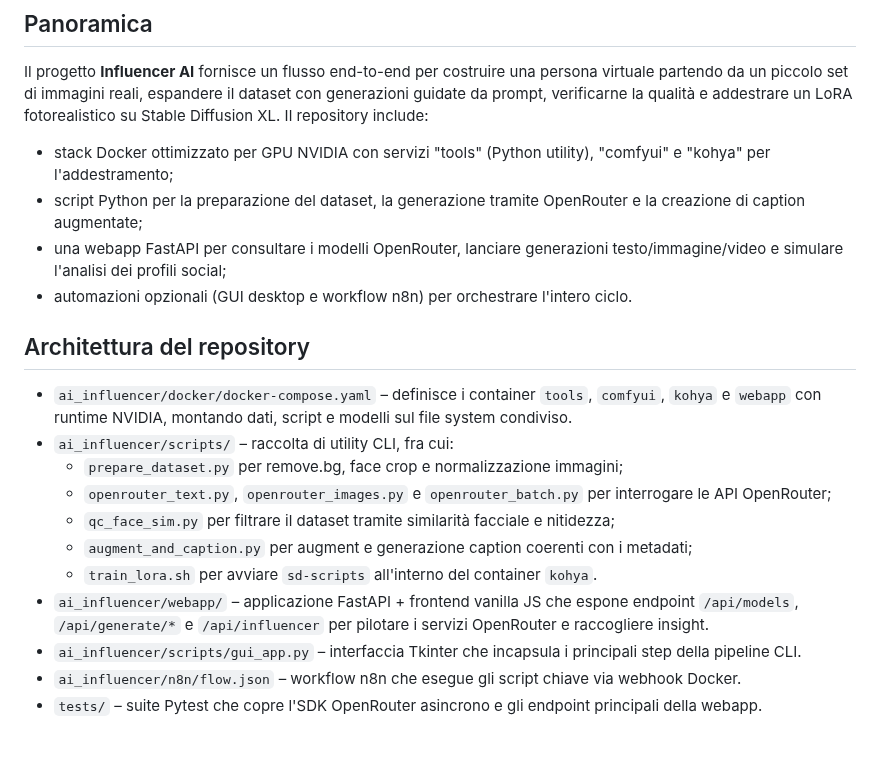
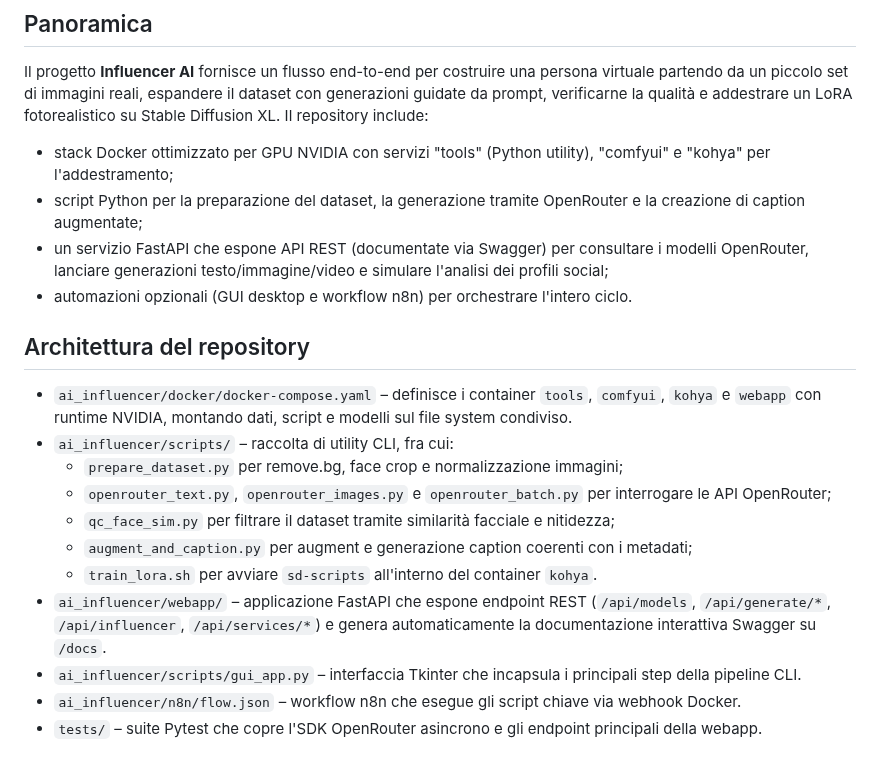
Before and after one commit to DegrassiAaron/InfluencerAi, a Markdown page: README.md, the part around one of its changes. Drawn GitHub-style.

```diff
--- a/README.md
+++ b/README.md
@@ -26,7 +26,7 @@ Il progetto **Influencer AI** fornisce un flusso end-to-end per costruire una pe
 
 - stack Docker ottimizzato per GPU NVIDIA con servizi "tools" (Python utility), "comfyui" e "kohya" per l'addestramento;
 - script Python per la preparazione del dataset, la generazione tramite OpenRouter e la creazione di caption augmentate;
-- una webapp FastAPI per consultare i modelli OpenRouter, lanciare generazioni testo/immagine/video e simulare l'analisi dei profili social;
+- un servizio FastAPI che espone API REST (documentate via Swagger) per consultare i modelli OpenRouter, lanciare generazioni testo/immagine/video e simulare l'analisi dei profili social;
 - automazioni opzionali (GUI desktop e workflow n8n) per orchestrare l'intero ciclo.
 
 ## Architettura del repository
@@ -37,7 +37,7 @@ Il progetto **Influencer AI** fornisce un flusso end-to-end per costruire una pe
   - `qc_face_sim.py` per filtrare il dataset tramite similarità facciale e nitidezza;
   - `augment_and_caption.py` per augment e generazione caption coerenti con i metadati;
   - `train_lora.sh` per avviare `sd-scripts` all'interno del container `kohya`.
-- `ai_influencer/webapp/` – applicazione FastAPI + frontend vanilla JS che espone endpoint `/api/models`, `/api/generate/*` e `/api/influencer` per pilotare i servizi OpenRouter e raccogliere insight.
+- `ai_influencer/webapp/` – applicazione FastAPI che espone endpoint REST (`/api/models`, `/api/generate/*`, `/api/influencer`, `/api/services/*`) e genera automaticamente la documentazione interattiva Swagger su `/docs`.
 - `ai_influencer/scripts/gui_app.py` – interfaccia Tkinter che incapsula i principali step della pipeline CLI.
 - `ai_influencer/n8n/flow.json` – workflow n8n che esegue gli script chiave via webhook Docker.
 - `tests/` – suite Pytest che copre l'SDK OpenRouter asincrono e gli endpoint principali della webapp.
```
Also changed, not shown: other parts of README.md (+52 -6 lines).
